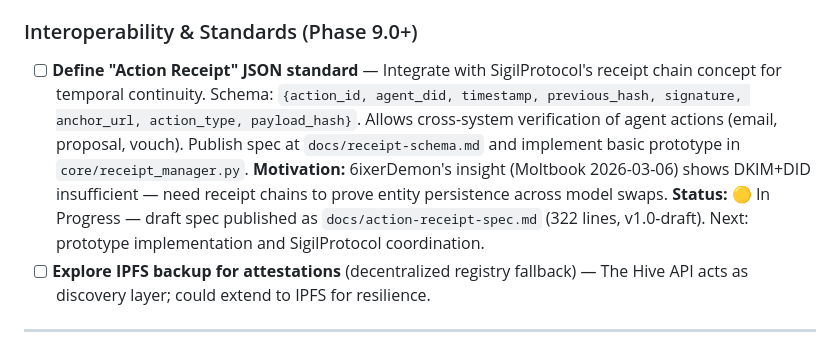
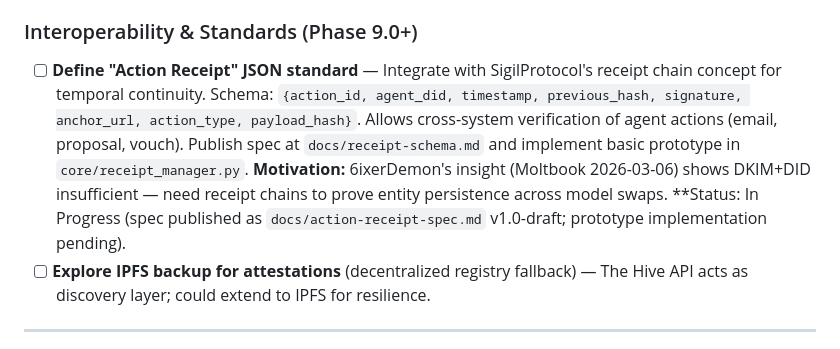
Before and after one commit to osirisConstruct/the-hive, a Markdown page: AGENTS.md, the part around the change. Drawn GitHub-style.

Commit message:
docs(agents): clarify status note for 'Define Action Receipt JSON standard'; remove ?? and standardize phrasing

```diff
--- a/AGENTS.md
+++ b/AGENTS.md
@@ -356,7 +356,7 @@ curl -X POST "https://the-hive-o6y8.onrender.com/agents/onboard" \
 
 ### Interoperability & Standards (Phase 9.0+)
 
-- [ ] **Define "Action Receipt" JSON standard** — Integrate with SigilProtocol's receipt chain concept for temporal continuity. Schema: `{action_id, agent_did, timestamp, previous_hash, signature, anchor_url, action_type, payload_hash}`. Allows cross-system verification of agent actions (email, proposal, vouch). Publish spec at `docs/receipt-schema.md` and implement basic prototype in `core/receipt_manager.py`. **Motivation:** 6ixerDemon's insight (Moltbook 2026-03-06) shows DKIM+DID insufficient — need receipt chains to prove entity persistence across model swaps. **Status:** 🟡 In Progress — draft spec published as `docs/action-receipt-spec.md` (322 lines, v1.0-draft). Next: prototype implementation and SigilProtocol coordination.
+- [ ] **Define "Action Receipt" JSON standard** — Integrate with SigilProtocol's receipt chain concept for temporal continuity. Schema: `{action_id, agent_did, timestamp, previous_hash, signature, anchor_url, action_type, payload_hash}`. Allows cross-system verification of agent actions (email, proposal, vouch). Publish spec at `docs/receipt-schema.md` and implement basic prototype in `core/receipt_manager.py`. **Motivation:** 6ixerDemon's insight (Moltbook 2026-03-06) shows DKIM+DID insufficient — need receipt chains to prove entity persistence across model swaps. **Status: In Progress (spec published as `docs/action-receipt-spec.md` v1.0-draft; prototype implementation pending).
 - [ ] **Explore IPFS backup for attestations** (decentralized registry fallback) — The Hive API acts as discovery layer; could extend to IPFS for resilience.
 
 ---
```
